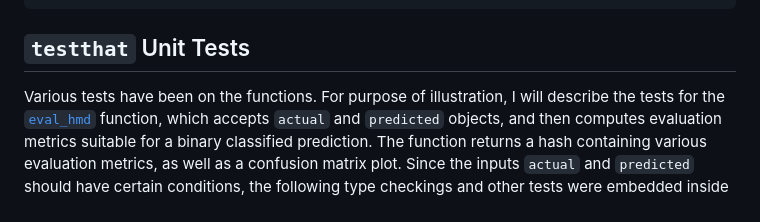
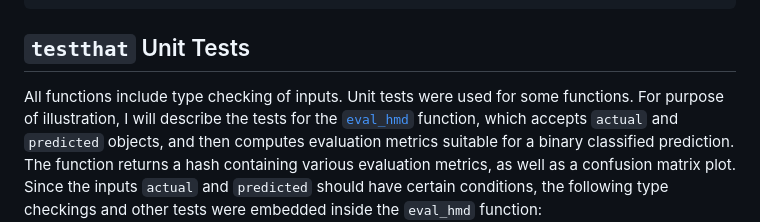
Before and after one commit to berserkhmdvhb/aiinsurance, a Markdown page: README.md, the part around the change. Rendered like a GitHub page.

```diff
--- a/README.md
+++ b/README.md
@@ -160,8 +160,8 @@ help(package = aiinsurance)
 
 ## `testthat` Unit Tests
 
-
-Various tests have been on the functions.
+All functions include type checking of inputs.
+Unit tests were used for some functions.
 For purpose of illustration, I will describe the tests for the [`eval_hmd`](https://github.com/berserkhmdvhb/aiinsurance/blob/main/R/eval_hmd.R) function, which accepts `actual` and `predicted` objects, and then computes evaluation metrics suitable for a binary classified prediction. The function returns a hash containing various evaluation metrics, as well as a confusion matrix plot.
 Since the inputs `actual` and `predicted` should have certain conditions, the following type checkings and other tests were embedded inside the `eval_hmd` function:
 
```
